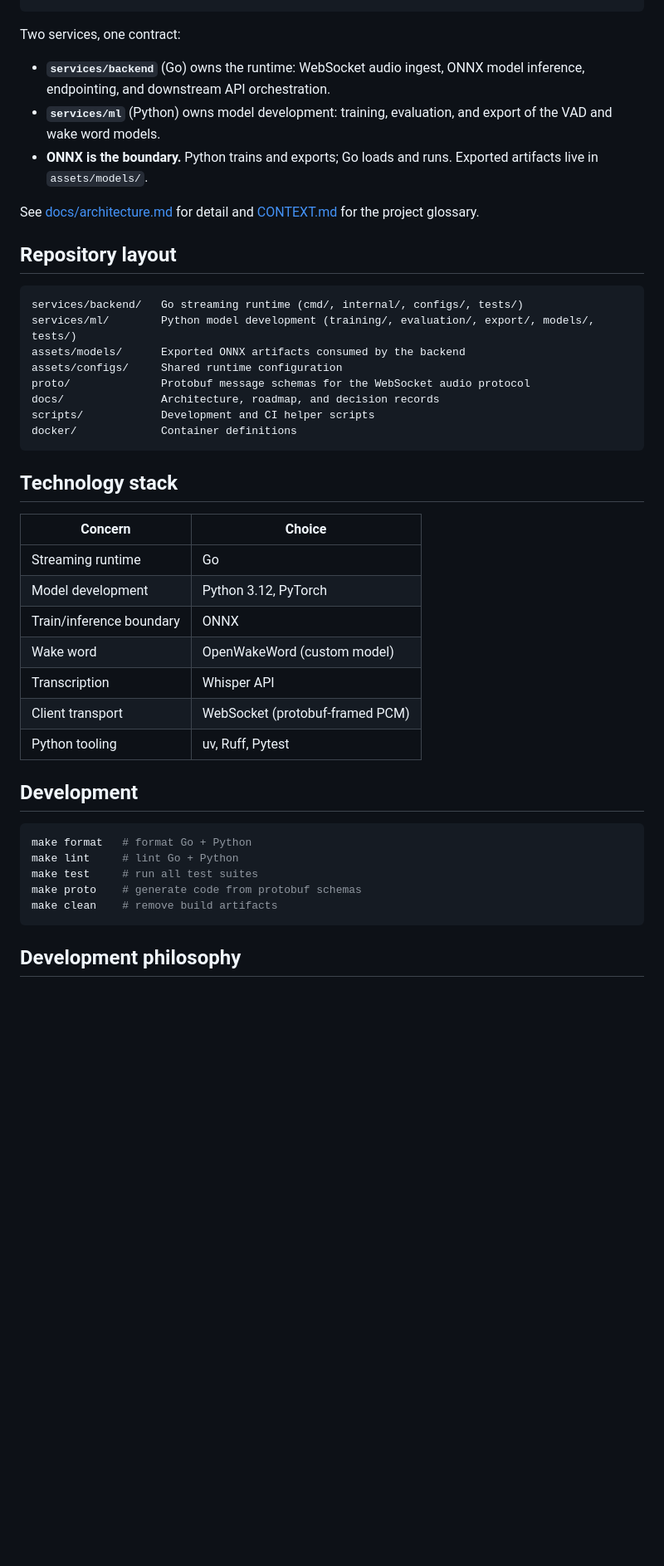
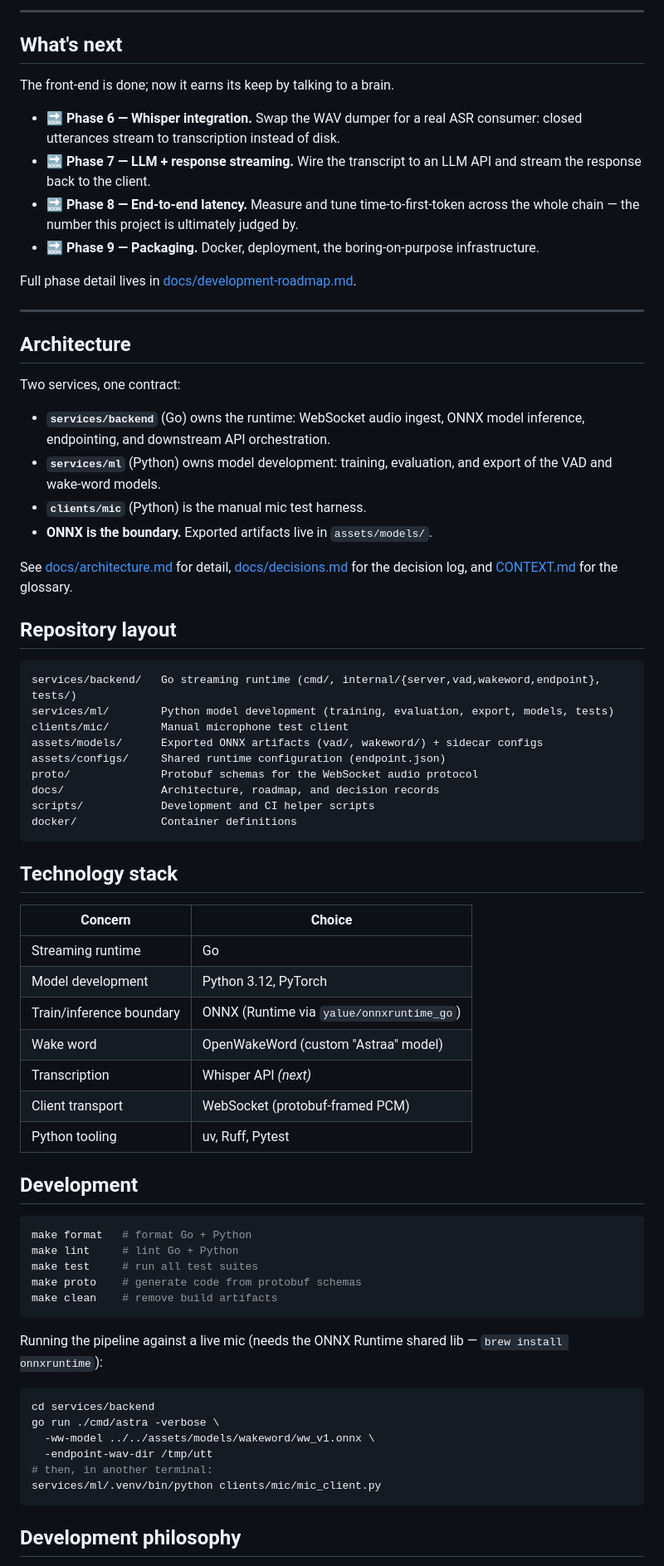
Before and after one commit to Arnav0405/Astra-Real-Time-Streaming-Voice-Assist, a Markdown page: README.md, the part around one of its changes. Shown at 83% size. GitHub-like rendering; blank space fills up the shorter version.

````diff
--- a/README.md
+++ b/README.md
@@ -22,20 +44,38 @@ Whisper API ──▶ LLM API ──▶ Client Response
+---
+
+## What's next
+
+The front-end is done; now it earns its keep by talking to a brain.
+
+- **🔜 Phase 6 — Whisper integration.** Swap the WAV dumper for a real ASR consumer: closed utterances stream to transcription instead of disk.
+- **🔜 Phase 7 — LLM + response streaming.** Wire the transcript to an LLM API and stream the response back to the client.
+- **🔜 Phase 8 — End-to-end latency.** Measure and tune time-to-first-token across the whole chain — the number this project is ultimately judged by.
+- **🔜 Phase 9 — Packaging.** Docker, deployment, the boring-on-purpose infrastructure.
+
+Full phase detail lives in [docs/development-roadmap.md](docs/development-roadmap.md).
+
+---
+
+## Architecture
 
 Two services, one contract:
 
 - **`services/backend`** (Go) owns the runtime: WebSocket audio ingest, ONNX model inference, endpointing, and downstream API orchestration.
-- **`services/ml`** (Python) owns model development: training, evaluation, and export of the VAD and wake word models.
-- **ONNX is the boundary.** Python trains and exports; Go loads and runs. Exported artifacts live in `assets/models/`.
+- **`services/ml`** (Python) owns model development: training, evaluation, and export of the VAD and wake-word models.
+- **`clients/mic`** (Python) is the manual mic test harness.
+- **ONNX is the boundary.** Exported artifacts live in `assets/models/`.
 
-See [docs/architecture.md](docs/architecture.md) for detail and [CONTEXT.md](CONTEXT.md) for the project glossary.
+See [docs/architecture.md](docs/architecture.md) for detail, [docs/decisions.md](docs/decisions.md) for the decision log, and [CONTEXT.md](CONTEXT.md) for the glossary.
 
 ## Repository layout
 
 ```
-services/backend/   Go streaming runtime (cmd/, internal/, configs/, tests/)
-services/ml/        Python model development (training/, evaluation/, export/, models/, tests/)
-assets/models/      Exported ONNX artifacts consumed by the backend
-assets/configs/     Shared runtime configuration
-proto/              Protobuf message schemas for the WebSocket audio protocol
+services/backend/   Go streaming runtime (cmd/, internal/{server,vad,wakeword,endpoint}, tests/)
+services/ml/        Python model development (training, evaluation, export, models, tests)
+clients/mic/        Manual microphone test client
+assets/models/      Exported ONNX artifacts (vad/, wakeword/) + sidecar configs
+assets/configs/     Shared runtime configuration (endpoint.json)
+proto/              Protobuf schemas for the WebSocket audio protocol
 docs/               Architecture, roadmap, and decision records
 scripts/            Development and CI helper scripts
 docker/             Container definitions
@@ -47,9 +87,9 @@ docker/             Container definitions
 |---|---|
 | Streaming runtime | Go |
 | Model development | Python 3.12, PyTorch |
-| Train/inference boundary | ONNX |
-| Wake word | OpenWakeWord (custom model) |
-| Transcription | Whisper API |
+| Train/inference boundary | ONNX (Runtime via `yalue/onnxruntime_go`) |
+| Wake word | OpenWakeWord (custom "Astraa" model) |
+| Transcription | Whisper API *(next)* |
 | Client transport | WebSocket (protobuf-framed PCM) |
 | Python tooling | uv, Ruff, Pytest |
 
@@ -63,6 +103,17 @@ make proto    # generate code from protobuf schemas
 make clean    # remove build artifacts
 ```
 
+Running the pipeline against a live mic (needs the ONNX Runtime shared lib — `brew install onnxruntime`):
+
+```sh
+cd services/backend
+go run ./cmd/astra -verbose \
+  -ww-model ../../assets/models/wakeword/ww_v1.onnx \
+  -endpoint-wav-dir /tmp/utt
+# then, in another terminal:
+services/ml/.venv/bin/python clients/mic/mic_client.py
+```
+
 ## Development philosophy
 
 - **Streaming-first.** Every pipeline stage consumes and produces streams; nothing buffers a whole utterance unless the stage semantically requires it.
````
Also changed, not shown: other parts of README.md (+31 -13 lines).
